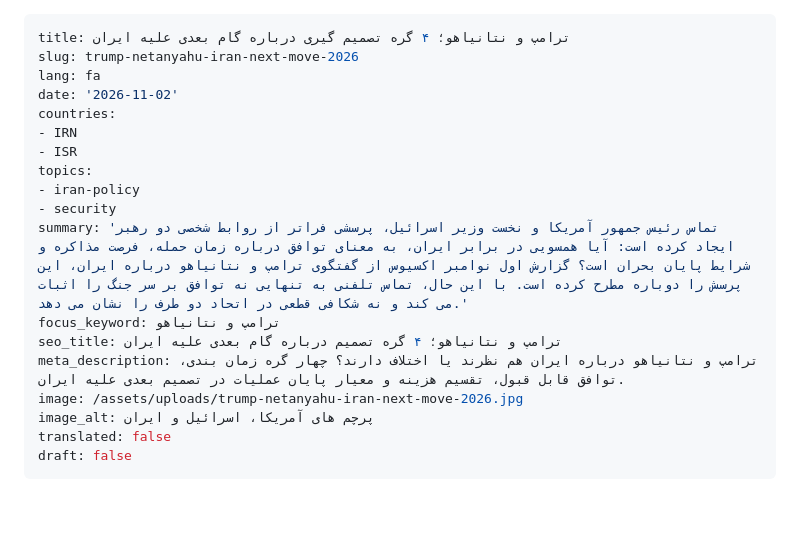
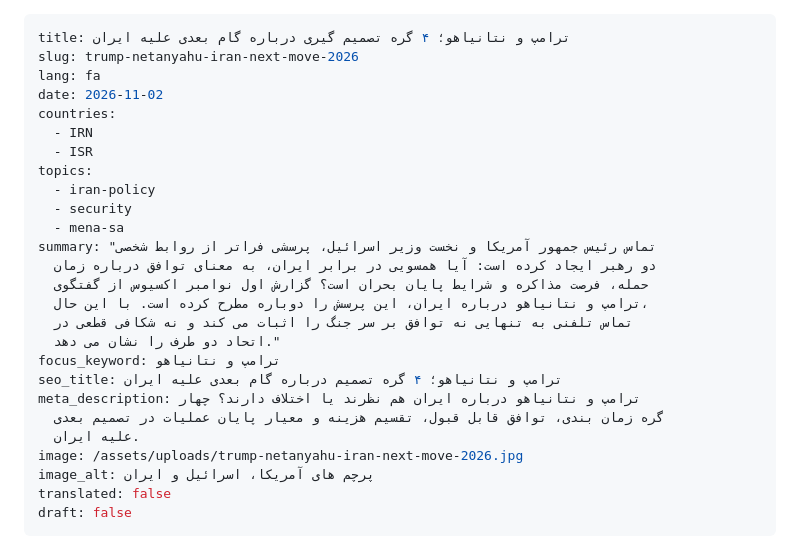
Before and after one commit to mojtabamomeni1367/portfolio, a Markdown page: content/analyses/trump-netanyahu-iran-next-move-2026-fa.md, the part around the change. Drawn GitHub-style; blank space fills up the shorter version.

Commit message:
Update content/analyses/trump-netanyahu-iran-next-move-2026-fa.md (via Pages CMS)

```diff
--- a/content/analyses/trump-netanyahu-iran-next-move-2026-fa.md
+++ b/content/analyses/trump-netanyahu-iran-next-move-2026-fa.md
@@ -2,17 +2,25 @@
 title: ترامپ و نتانیاهو؛ ۴ گره تصمیم گیری درباره گام بعدی علیه ایران
 slug: trump-netanyahu-iran-next-move-2026
 lang: fa
-date: '2026-11-02'
+date: 2026-11-02
 countries:
-- IRN
-- ISR
+  - IRN
+  - ISR
 topics:
-- iran-policy
-- security
-summary: 'تماس رئیس جمهور آمریکا و نخست وزیر اسرائیل، پرسشی فراتر از روابط شخصی دو رهبر ایجاد کرده است: آیا همسویی در برابر ایران، به معنای توافق درباره زمان حمله، فرصت مذاکره و شرایط پایان بحران است؟ گزارش اول نوامبر اکسیوس از گفتگوی ترامپ و نتانیاهو درباره ایران، این پرسش را دوباره مطرح کرده است. با این حال، تماس تلفنی به تنهایی نه توافق بر سر جنگ را اثبات می کند و نه شکافی قطعی در اتحاد دو طرف را نشان می دهد.'
+  - iran-policy
+  - security
+  - mena-sa
+summary: "تماس رئیس جمهور آمریکا و نخست وزیر اسرائیل، پرسشی فراتر از روابط شخصی
+  دو رهبر ایجاد کرده است: آیا همسویی در برابر ایران، به معنای توافق درباره زمان
+  حمله، فرصت مذاکره و شرایط پایان بحران است؟ گزارش اول نوامبر اکسیوس از گفتگوی
+  ترامپ و نتانیاهو درباره ایران، این پرسش را دوباره مطرح کرده است. با این حال،
+  تماس تلفنی به تنهایی نه توافق بر سر جنگ را اثبات می کند و نه شکافی قطعی در
+  اتحاد دو طرف را نشان می دهد."
 focus_keyword: ترامپ و نتانیاهو
 seo_title: ترامپ و نتانیاهو؛ ۴ گره تصمیم درباره گام بعدی علیه ایران
-meta_description: ترامپ و نتانیاهو درباره ایران هم نظرند یا اختلاف دارند؟ چهار گره زمان بندی، توافق قابل قبول، تقسیم هزینه و معیار پایان عملیات در تصمیم بعدی علیه ایران.
+meta_description: ترامپ و نتانیاهو درباره ایران هم نظرند یا اختلاف دارند؟ چهار
+  گره زمان بندی، توافق قابل قبول، تقسیم هزینه و معیار پایان عملیات در تصمیم بعدی
+  علیه ایران.
 image: /assets/uploads/trump-netanyahu-iran-next-move-2026.jpg
 image_alt: پرچم های آمریکا، اسرائیل و ایران
 translated: false
```
